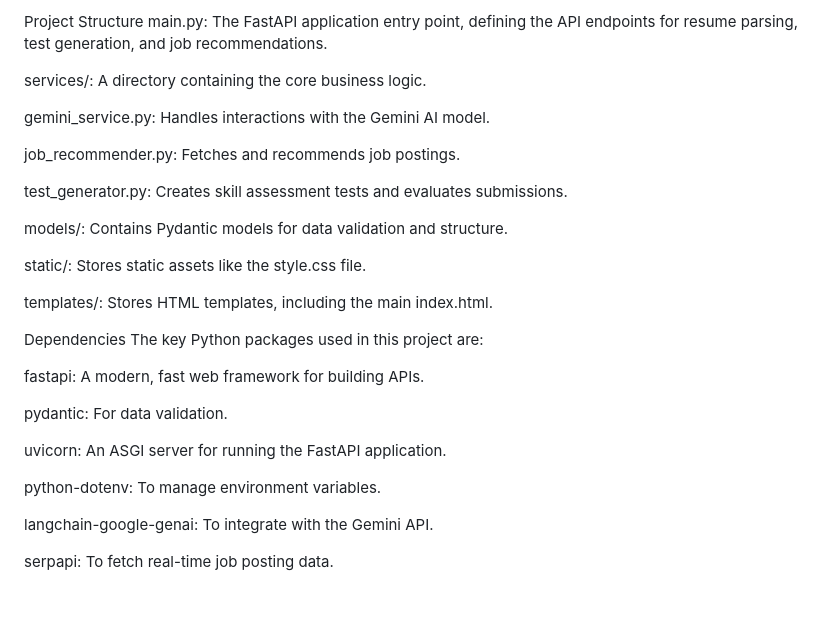
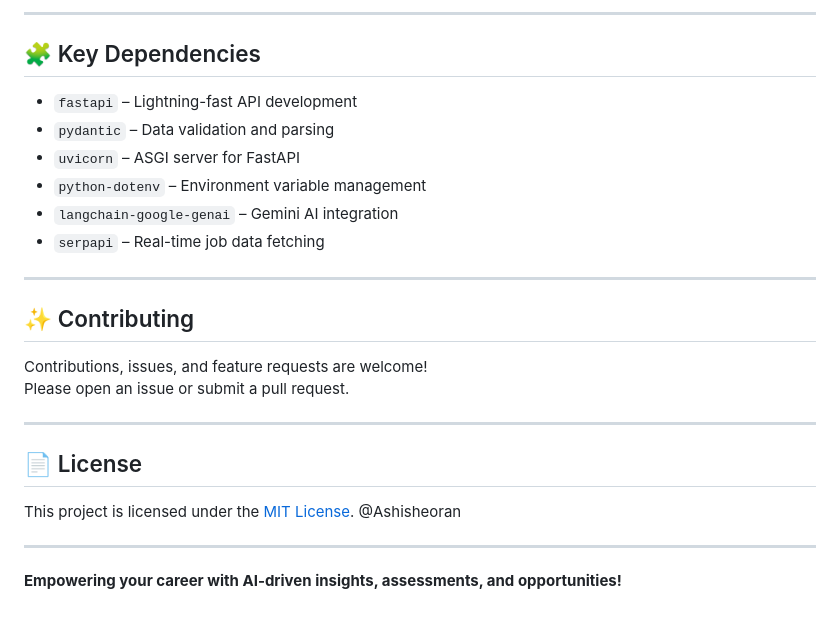
Before and after one commit to Ashisheoran/Career-Skill-Quest, a Markdown page: README.md, the part around the change printed below. Drawn GitHub-style.

```diff
--- a/README.md
+++ b/README.md
@@ -60,32 +91,29 @@ Open your web browser and navigate to http://127.0.0.1:8000.
 
-Project Structure
-main.py: The FastAPI application entry point, defining the API endpoints for resume parsing, test generation, and job recommendations.
+---
 
-services/: A directory containing the core business logic.
+## 🧩 Key Dependencies
 
-gemini_service.py: Handles interactions with the Gemini AI model.
+- `fastapi` – Lightning-fast API development
+- `pydantic` – Data validation and parsing
+- `uvicorn` – ASGI server for FastAPI
+- `python-dotenv` – Environment variable management
+- `langchain-google-genai` – Gemini AI integration
+- `serpapi` – Real-time job data fetching
 
-job_recommender.py: Fetches and recommends job postings.
+---
 
-test_generator.py: Creates skill assessment tests and evaluates submissions.
+## ✨ Contributing
 
-models/: Contains Pydantic models for data validation and structure.
+Contributions, issues, and feature requests are welcome!
+Please open an issue or submit a pull request.
 
-static/: Stores static assets like the style.css file.
+---
 
-templates/: Stores HTML templates, including the main index.html.
+## 📄 License
 
-Dependencies
-The key Python packages used in this project are:
+This project is licensed under the [MIT License](LICENSE).
+@Ashisheoran
 
-fastapi: A modern, fast web framework for building APIs.
+---
 
-pydantic: For data validation.
-
-uvicorn: An ASGI server for running the FastAPI application.
-
-python-dotenv: To manage environment variables.
-
-langchain-google-genai: To integrate with the Gemini API.
-
-serpapi: To fetch real-time job posting data.
+**Empowering your career with AI-driven insights, assessments, and opportunities!**
```
Also changed, not shown: other parts of README.md (+66 -35 lines).
